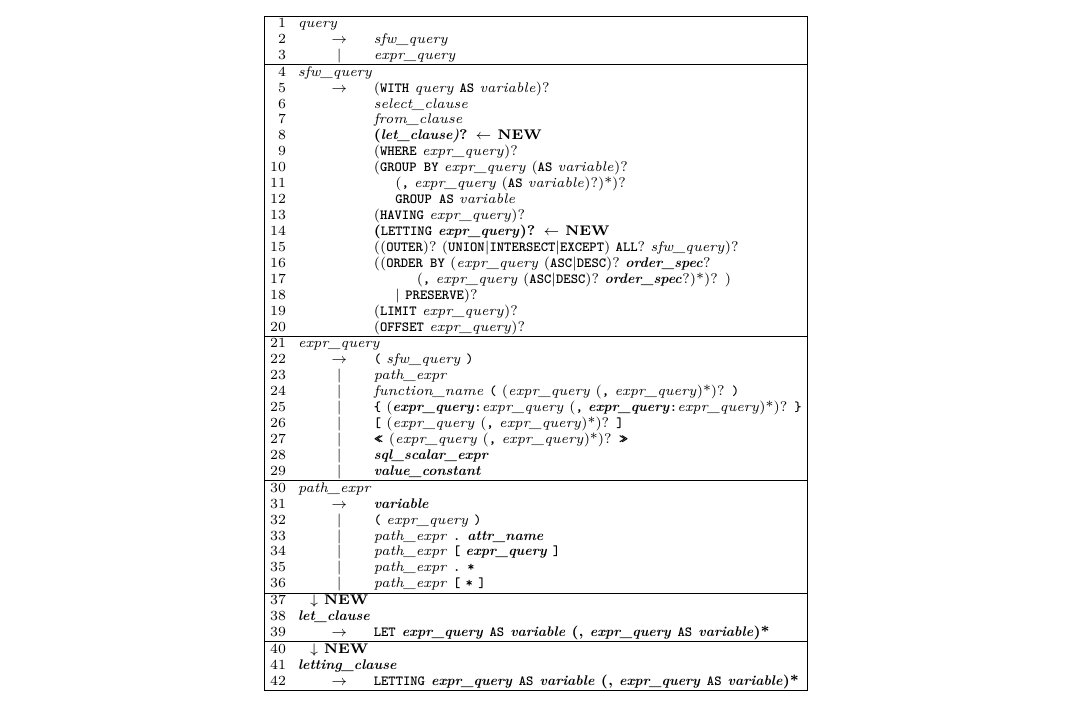
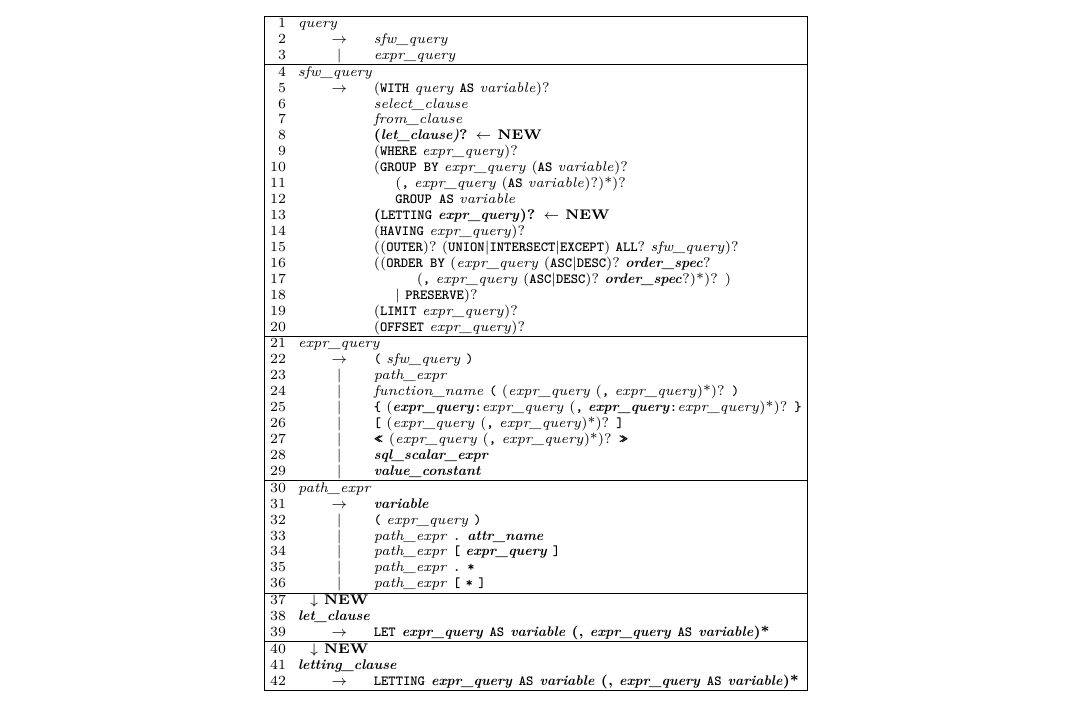
Before and after one commit to partiql/partiql-spec, a LaTeX document (psr/main.tex, which reads psr/with-let-letting.tex): part of page 1 of 3, cut so that both start at the same text. Compiled offline with pdfLaTeX.

Commit message:
Moving LETTING up a row

```diff
--- a/psr/with-let-letting.tex
+++ b/psr/with-let-letting.tex
@@ -25,8 +25,8 @@ and include them as optional clauses for \gl{SELECT} queries.
         \row &     & (\gt{GROUP BY} \gn{expr\_query} (\gt{AS} \gn{variable})? \\
         \row &     & ~~~~(\gt{,} \gn{expr\_query} (\gt{AS} \gn{variable})?)*)? \\
         \row &     & ~~~~\gt{GROUP AS} \gn{variable} \\
+        \row &     & \textbf{(\gt{LETTING} \gn{expr\_query})? $\leftarrow$ NEW} \\
         \row &     & (\gt{HAVING} \gn{expr\_query})? \\
-        \row &     & \textbf{(\gt{LETTING} \gn{expr\_query})? $\leftarrow$ NEW} \\
         \row &     & ((\gt{OUTER})? (\gt{UNION}\gd\gt{INTERSECT}\gd\gt{EXCEPT}) \gt{ALL}? \gn{sfw\_query})? \\
         \row &     & ((\gt{ORDER BY} (\gn{expr\_query} (\gt{ASC}\gd\gt{DESC})? \gs{order\_spec}?  \\
         \row &     & ~~~~~~~~(\gt{,} \gn{expr\_query} (\gt{ASC}\gd\gt{DESC})? \gs{order\_spec}?)*)? ) \\
```
